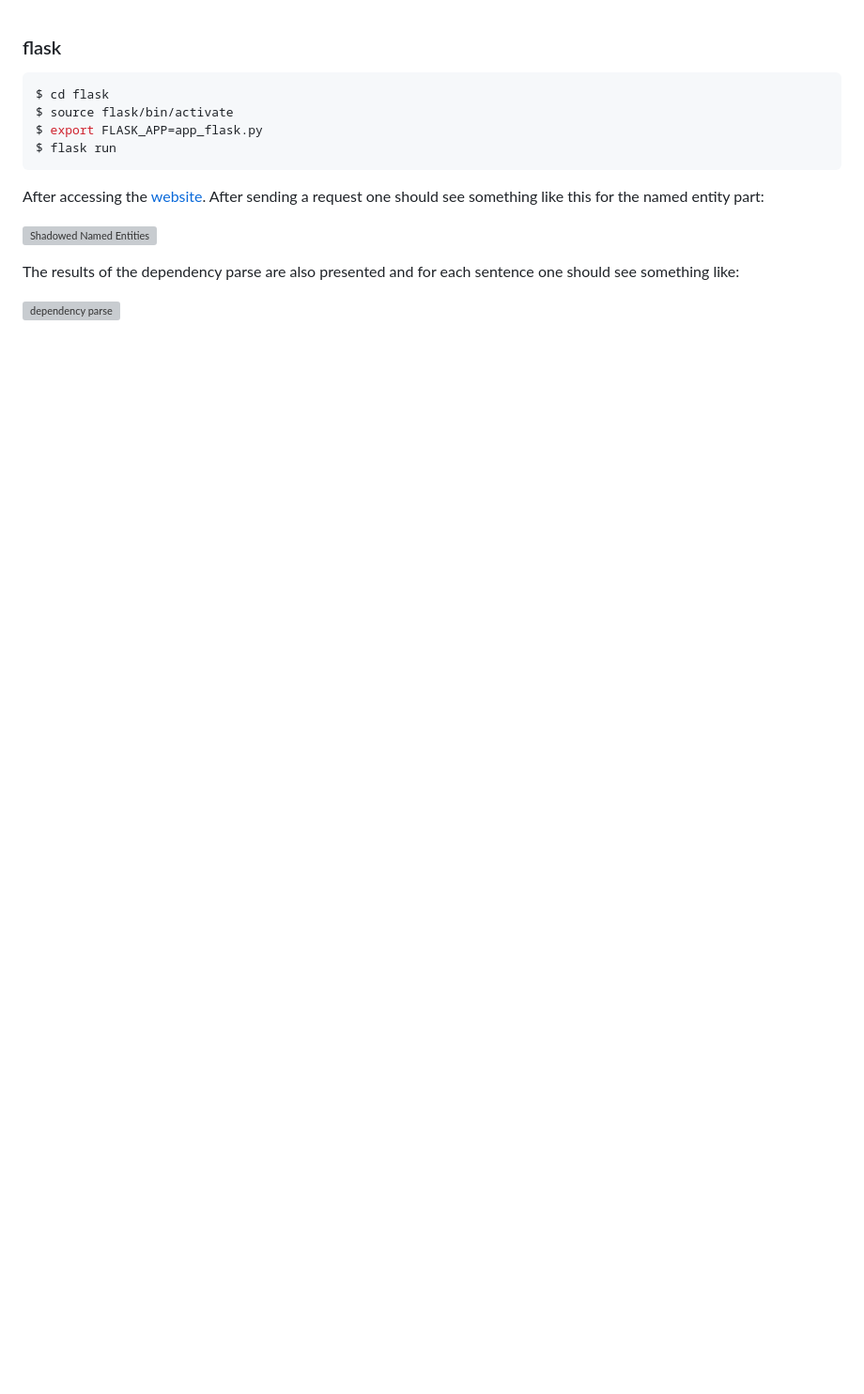
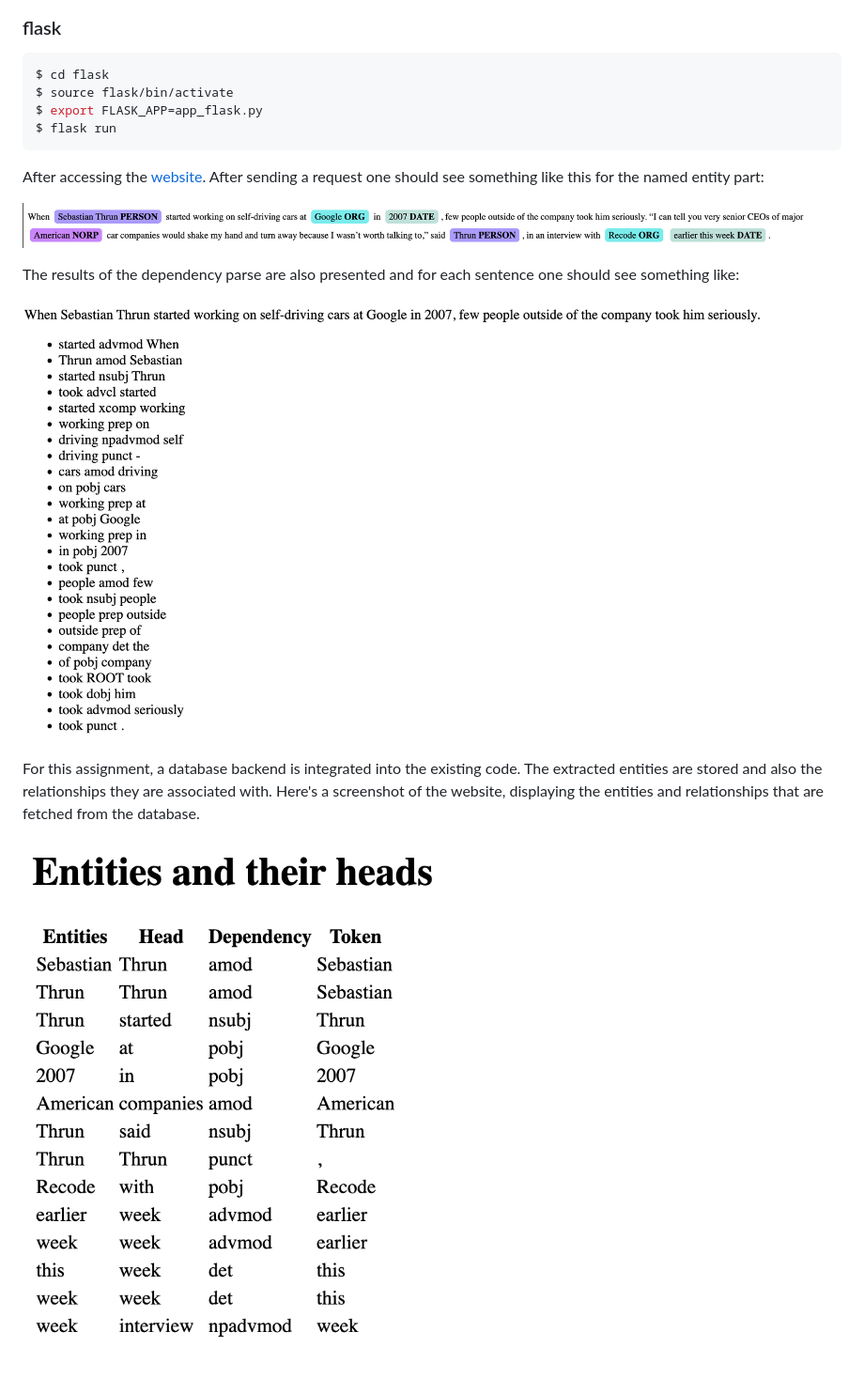
Before and after one commit to Realchenz/cosi-217b, a Markdown page: assignment2/README.md, the part around the change. Shown at 94% size. Drawn GitHub-style; pictures changed too: assignment2/assets/Snipaste_2024-02-15_22-49-13.png (added), assignment2/assets/Snipaste_2024-02-15_22-51-41.png (added), assignment2/assets/Snipaste_2024-04-02_19-55-30.png (added); blank space fills up the shorter version; grey boxes are pictures that could not be loaded.

Commit message:
update readme file of assignment2

```diff
--- a/assignment2/README.md
+++ b/assignment2/README.md
@@ -14,3 +14,7 @@ After accessing the [website](http://127.0.0.1:5000/get). After sending a reques
 The results of the dependency parse are also presented and for each sentence one should see something like:
 
 ![dependency parse](./assets/Snipaste_2024-02-15_22-51-41.png)
+
+For this assignment, a database backend is integrated into the existing code. The extracted entities are stored and also the relationships they are associated with. Here's a screenshot of the website, displaying the entities and relationships that are fetched from the database.
+
+![entities and relationships stored in the database](./assets/Snipaste_2024-04-02_19-55-30.png)
```
Also changed, not shown: assignment2/assets/Snipaste_2024-02-15_22-55-31.png (added), assignment2/assets/Snipaste_2024-02-15_22-55-41.png (added), assignment2/assets/Snipaste_2024-02-15_22-55-52.png (added), 1 other file.
